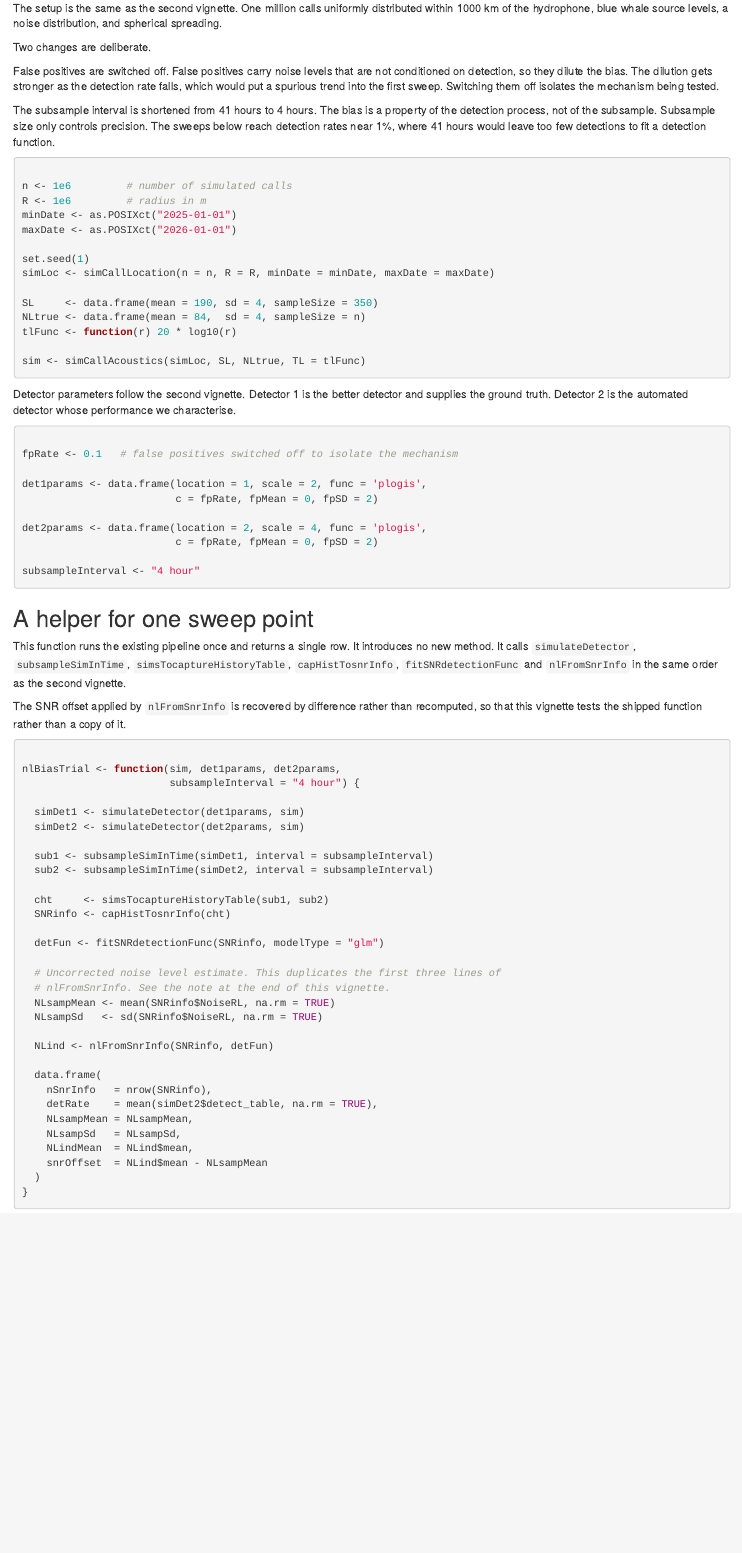
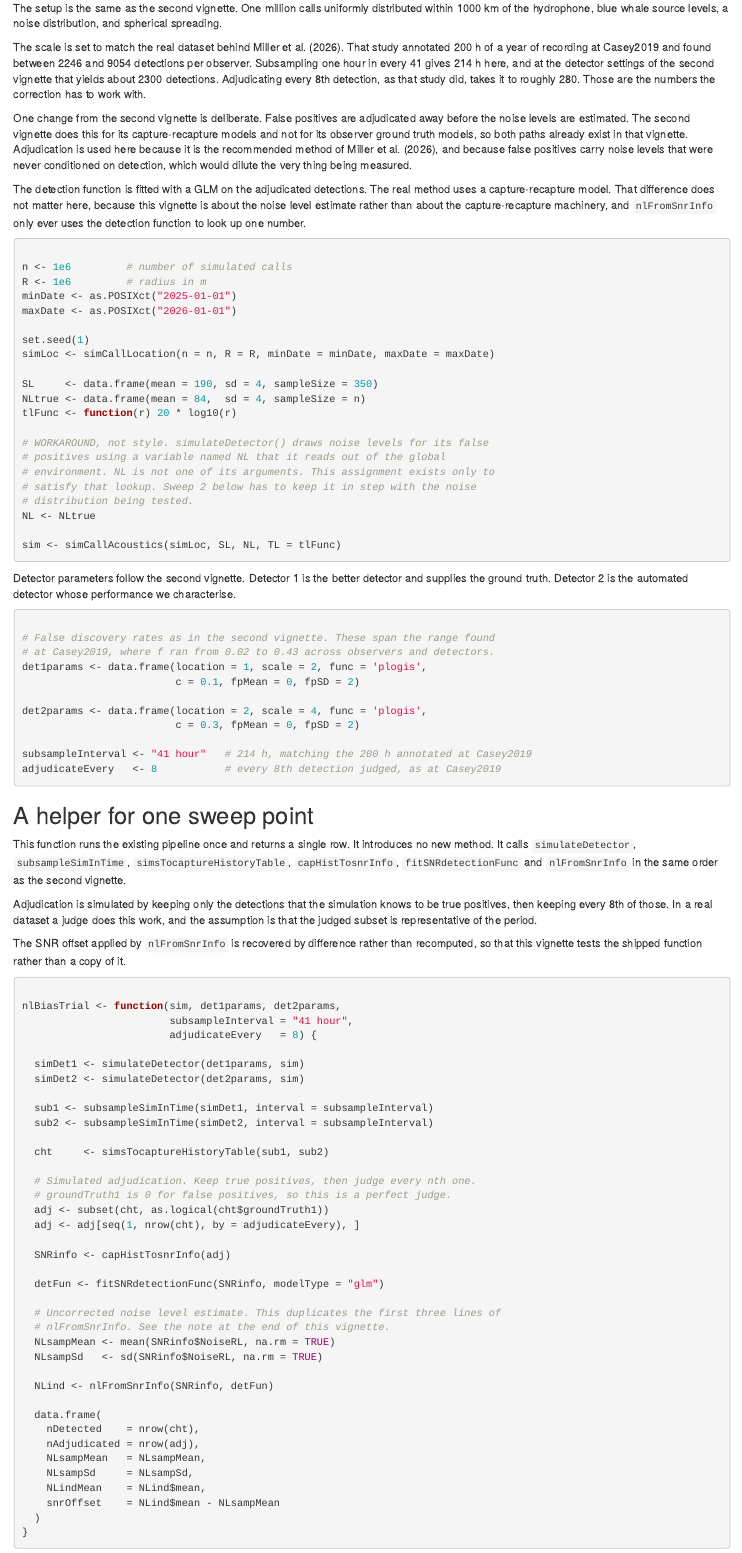
Before and after one commit to BrianSMiller/callDensity, an R Markdown document (vignettes/callDensity3.Rmd): the page in a window 1100 px wide, from 1220 px down. Rendered offline with R 4.5, knitr and Pandoc, with nearby package versions; some code elsewhere in the file could not run offline; common packages that the code uses without loading them are loaded.

Commit message:
final state of callDensity3.Rmd vignette before abandonment

````diff
--- a/vignettes/callDensity3.Rmd
+++ b/vignettes/callDensity3.Rmd
@@ -107,17 +107,27 @@ The setup is the same as the second vignette. One million calls uniformly
 distributed within 1000 km of the hydrophone, blue whale source levels, a
 noise distribution, and spherical spreading.
 
-Two changes are deliberate.
+The scale is set to match the real dataset behind Miller et al. (2026). That
+study annotated 200 h of a year of recording at Casey2019 and found between
+2246 and 9054 detections per observer. Subsampling one hour in every 41 gives
+214 h here, and at the detector settings of the second vignette that yields
+about 2300 detections. Adjudicating every 8th detection, as that study did,
+takes it to roughly 280. Those are the numbers the correction has to work
+with.
 
-False positives are switched off. False positives carry noise levels that are
-not conditioned on detection, so they dilute the bias. The dilution gets
-stronger as the detection rate falls, which would put a spurious trend into the
-first sweep. Switching them off isolates the mechanism being tested.
+One change from the second vignette is deliberate. False positives are
+adjudicated away before the noise levels are estimated. The second vignette
+does this for its capture-recapture models and not for its observer ground
+truth models, so both paths already exist in that vignette. Adjudication is
+used here because it is the recommended method of Miller et al. (2026), and
+because false positives carry noise levels that were never conditioned on
+detection, which would dilute the very thing being measured.
 
-The subsample interval is shortened from 41 hours to 4 hours. The bias is a
-property of the detection process, not of the subsample. Subsample size only
-controls precision. The sweeps below reach detection rates near 1%, where 41
-hours would leave too few detections to fit a detection function.
+The detection function is fitted with a GLM on the adjudicated detections. The
+real method uses a capture-recapture model. That difference does not matter
+here, because this vignette is about the noise level estimate rather than about
+the capture-recapture machinery, and `nlFromSnrInfo` only ever uses the
+detection function to look up one number.
 
 ```{r simulation.setup, warning=FALSE, message=FALSE}
 
@@ -133,7 +143,14 @@ SL     <- data.frame(mean = 190, sd = 4, sampleSize = 350)
 NLtrue <- data.frame(mean = 84,  sd = 4, sampleSize = n)
 tlFunc <- function(r) 20 * log10(r)
 
-sim <- simCallAcoustics(simLoc, SL, NLtrue, TL = tlFunc)
+# WORKAROUND, not style. simulateDetector() draws noise levels for its false
+# positives using a variable named NL that it reads out of the global
+# environment. NL is not one of its arguments. This assignment exists only to
+# satisfy that lookup. Sweep 2 below has to keep it in step with the noise
+# distribution being tested.
+NL <- NLtrue
+
+sim <- simCallAcoustics(simLoc, SL, NL, TL = tlFunc)
 
 ```
 
@@ -143,15 +160,16 @@ whose performance we characterise.
 
 ```{r detector.setup}
 
-fpRate <- 0.1   # false positives switched off to isolate the mechanism
-
+# False discovery rates as in the second vignette. These span the range found
+# at Casey2019, where f ran from 0.02 to 0.43 across observers and detectors.
 det1params <- data.frame(location = 1, scale = 2, func = 'plogis',
-                         c = fpRate, fpMean = 0, fpSD = 2)
+                         c = 0.1, fpMean = 0, fpSD = 2)
 
 det2params <- data.frame(location = 2, scale = 4, func = 'plogis',
-                         c = fpRate, fpMean = 0, fpSD = 2)
+                         c = 0.3, fpMean = 0, fpSD = 2)
 
-subsampleInterval <- "4 hour"
+subsampleInterval <- "41 hour"   # 214 h, matching the 200 h annotated at Casey2019
+adjudicateEvery   <- 8           # every 8th detection judged, as at Casey2019
 
 ```
 
@@ -162,6 +180,11 @@ introduces no new method. It calls `simulateDetector`, `subsampleSimInTime`,
 `simsTocaptureHistoryTable`, `capHistTosnrInfo`, `fitSNRdetectionFunc` and
 `nlFromSnrInfo` in the same order as the second vignette.
 
+Adjudication is simulated by keeping only the detections that the simulation
+knows to be true positives, then keeping every 8th of those. In a real dataset
+a judge does this work, and the assumption is that the judged subset is
+representative of the period.
+
 The SNR offset applied by `nlFromSnrInfo` is recovered by difference rather
 than recomputed, so that this vignette tests the shipped function rather than a
 copy of it.
@@ -169,7 +192,8 @@ copy of it.
 ```{r sweep.helper}
 
 nlBiasTrial <- function(sim, det1params, det2params,
-                        subsampleInterval = "4 hour") {
+                        subsampleInterval = "41 hour",
+                        adjudicateEvery   = 8) {
 
   simDet1 <- simulateDetector(det1params, sim)
   simDet2 <- simulateDetector(det2params, sim)
@@ -178,7 +202,13 @@ nlBiasTrial <- function(sim, det1params, det2params,
   sub2 <- subsampleSimInTime(simDet2, interval = subsampleInterval)
 
   cht     <- simsTocaptureHistoryTable(sub1, sub2)
-  SNRinfo <- capHistTosnrInfo(cht)
+
+  # Simulated adjudication. Keep true positives, then judge every nth one.
+  # groundTruth1 is 0 for false positives, so this is a perfect judge.
+  adj <- subset(cht, as.logical(cht$groundTruth1))
+  adj <- adj[seq(1, nrow(cht), by = adjudicateEvery), ]
+
+  SNRinfo <- capHistTosnrInfo(adj)
 
   detFun <- fitSNRdetectionFunc(SNRinfo, modelType = "glm")
 
@@ -190,12 +220,12 @@ nlBiasTrial <- function(sim, det1params, det2params,
   NLind <- nlFromSnrInfo(SNRinfo, detFun)
 
   data.frame(
-    nSnrInfo   = nrow(SNRinfo),
-    detRate    = mean(simDet2$detect_table, na.rm = TRUE),
-    NLsampMean = NLsampMean,
-    NLsampSd   = NLsampSd,
-    NLindMean  = NLind$mean,
-    snrOffset  = NLind$mean - NLsampMean
+    nDetected    = nrow(cht),
+    nAdjudicated = nrow(adj),
+    NLsampMean   = NLsampMean,
+    NLsampSd     = NLsampSd,
+    NLindMean    = NLind$mean,
+    snrOffset    = NLind$mean - NLsampMean
   )
 }
 
````
Also changed, not shown: vignettes/callDensity3.Rmd (87 more changed lines).
